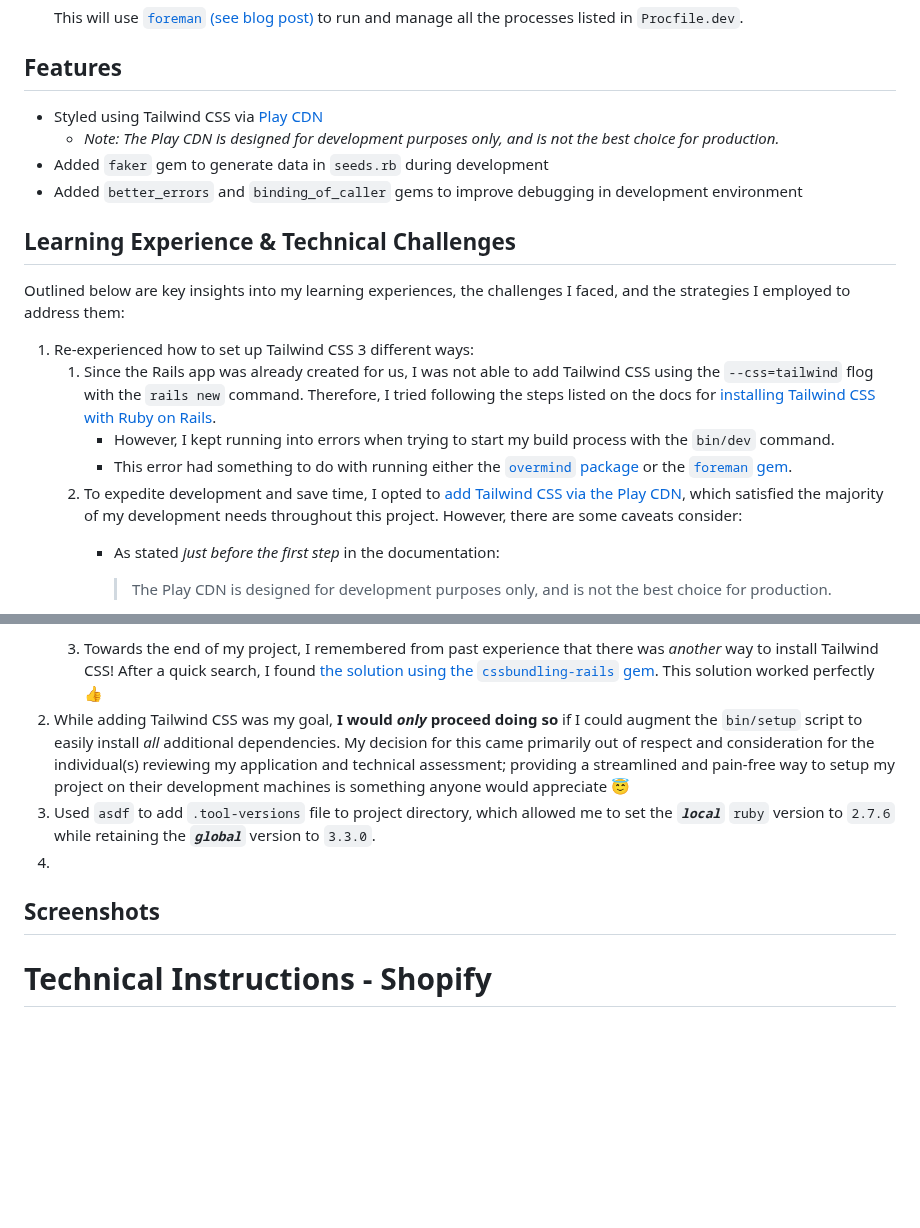
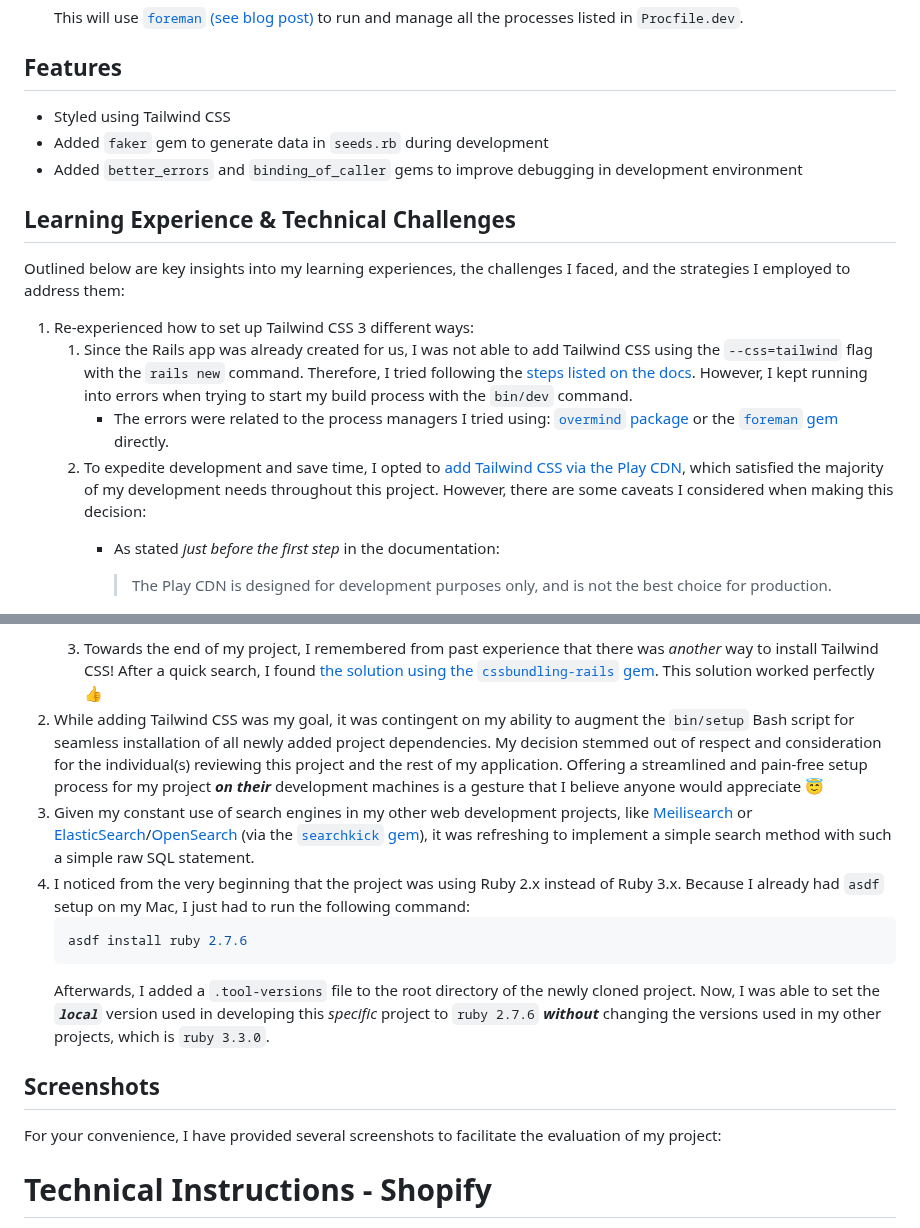
Before and after one commit to Shopify/eng-intern-assessment-rails, a Markdown page: README.md, 2 parts joined by grey strips. Drawn GitHub-style; blank space fills up the shorter version.

Commit message:
Updated README with revisions prior to adding screenshots

````diff
--- a/README.md
+++ b/README.md
@@ -21,8 +21,7 @@
    This will use [`foreman` (see blog post)](http://blog.daviddollar.org/2011/05/06/introducing-foreman.html) to run and manage all the processes listed in `Procfile.dev`.
 
 ## Features
-- Styled using Tailwind CSS via [Play CDN](https://tailwindcss.com/docs/installation/play-cdn)
-    - *Note: The Play CDN is designed for development purposes only, and is not the best choice for production.*
+- Styled using Tailwind CSS
 - Added `faker` gem to generate data in `seeds.rb` during development
 - Added `better_errors` and `binding_of_caller` gems to improve debugging in development environment
 
@@ -31,22 +30,27 @@
 Outlined below are key insights into my learning experiences, the challenges I faced, and the strategies I employed to address them:
 
 1) Re-experienced how to set up Tailwind CSS 3 different ways:
-   1) Since the Rails app was already created for us, I was not able to add Tailwind CSS using the `--css=tailwind` flog with the `rails new` command. Therefore, I tried following the steps listed on the docs for [installing Tailwind CSS with Ruby on Rails](https://tailwindcss.com/docs/guides/ruby-on-rails).
-      - However, I kept running into errors when trying to start my build process with the `bin/dev` command.
-      - This error had something to do with running either the [`overmind` package](https://github.com/DarthSim/overmind) or the [`foreman` gem](https://rubygems.org/gems/foreman).
-   2) To expedite development and save time, I opted to [add Tailwind CSS via the Play CDN](https://tailwindcss.com/docs/installation/play-cdn), which satisfied the majority of my development needs throughout this project. However, there are some caveats consider:
+   1) Since the Rails app was already created for us, I was not able to add Tailwind CSS using the `--css=tailwind` flag with the `rails new` command. Therefore, I tried following the [steps listed on the docs](https://tailwindcss.com/docs/guides/ruby-on-rails). However, I kept running into errors when trying to start my build process with the `bin/dev` command.
+      - The errors were related to the process managers I tried using: [`overmind` package](https://github.com/DarthSim/overmind) or the [`foreman` gem](https://rubygems.org/gems/foreman) directly.
+   2) To expedite development and save time, I opted to [add Tailwind CSS via the Play CDN](https://tailwindcss.com/docs/installation/play-cdn), which satisfied the majority of my development needs throughout this project. However, there are some caveats I considered when making this decision:
       - As stated *just before the first step* in the documentation:
         > The Play CDN is designed for development purposes only, and is not the best choice for production.
 
         Although we do not need to deploy this app to production, I find it beneficial to operate under the assumption that we will. After all, the ultimate goal of developing any web app, regardless of the tech stack, is to prepare it for production :wink:
       - There were technical difficulties when I attempted to add more robust solutions. For example, adding the [`pagy` gem](https://github.com/ddnexus/pagy) for paginating all records listed from the `articles` table when viewing `http://localhost:3000/articles/index`. Specifically, I was not able to easily style the contents rendered from [the `pagy_nav` helpers](https://ddnexus.github.io/pagy/docs/extras/tailwind/#style-2).
    3) Towards the end of my project, I remembered from past experience that there was *another* way to install Tailwind CSS! After a quick search, I found [the solution using the `cssbundling-rails` gem](https://stackoverflow.com/questions/71640507/how-to-import-tailwind-plugin-in-rails-7). This solution worked perfectly :thumbsup:
-2) While adding Tailwind CSS was my goal, **I would *only* proceed doing so** if I could augment the `bin/setup` script to easily install *all* additional dependencies. My decision for this came primarily out of respect and consideration for the individual(s) reviewing my application and technical assessment; providing a streamlined and pain-free way to setup my project on their development machines is something anyone would appreciate :innocent:
-3) Used `asdf` to add `.tool-versions` file to project directory, which allowed me to set the ***`local`*** `ruby` version to `2.7.6` while retaining the ***`global`*** version to `3.3.0`.
-4)
-
+2) While adding Tailwind CSS was my goal, it was contingent on my ability to augment the `bin/setup` Bash script for seamless installation of all newly added project dependencies. My decision stemmed out of respect and consideration for the individual(s) reviewing this project and the rest of my application. Offering a streamlined and pain-free setup process for my project ***on their*** development machines is a gesture that I believe anyone would appreciate :innocent:
+3) Given my constant use of search engines in my other web development projects, like [Meilisearch](https://www.meilisearch.com/) or [ElasticSearch](https://www.elastic.co/elasticsearch)/[OpenSearch](https://opensearch.org/platform/search/index.html) (via the [`searchkick` gem](https://rubygems.org/gems/searchkick)), it was refreshing to implement a simple search method with such a simple raw SQL statement.
+4) I noticed from the very beginning that the project was using Ruby 2.x instead of Ruby 3.x. Because I already had `asdf` setup on my Mac, I just had to run the following command:
+   ```bash
+   asdf install ruby 2.7.6
+   ```
+   Afterwards, I added a `.tool-versions` file to the root directory of the newly cloned project. Now, I was able to set the ***`local`*** version used in developing this *specific* project to `ruby 2.7.6` ***without*** changing the versions used in my other projects, which is `ruby 3.3.0`.
 
 ## Screenshots
+
+For your convenience, I have provided several screenshots to facilitate the evaluation of my project:
+
 
 
 
````
